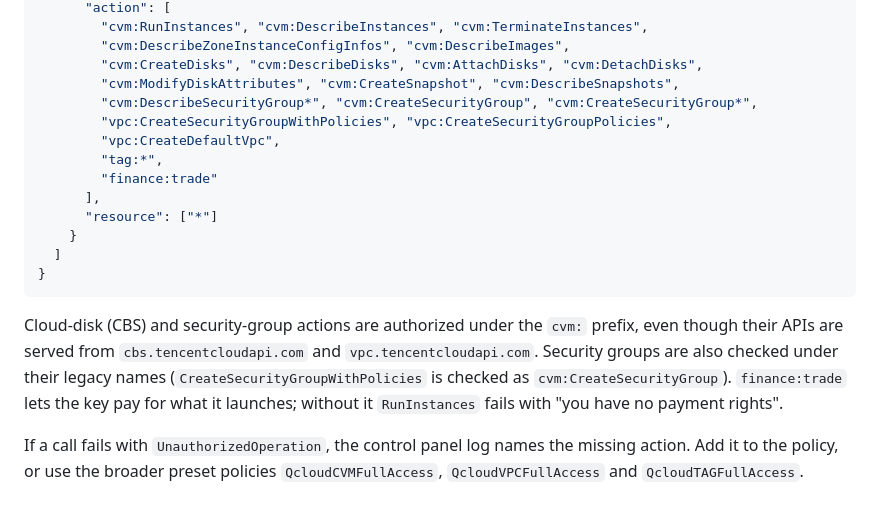
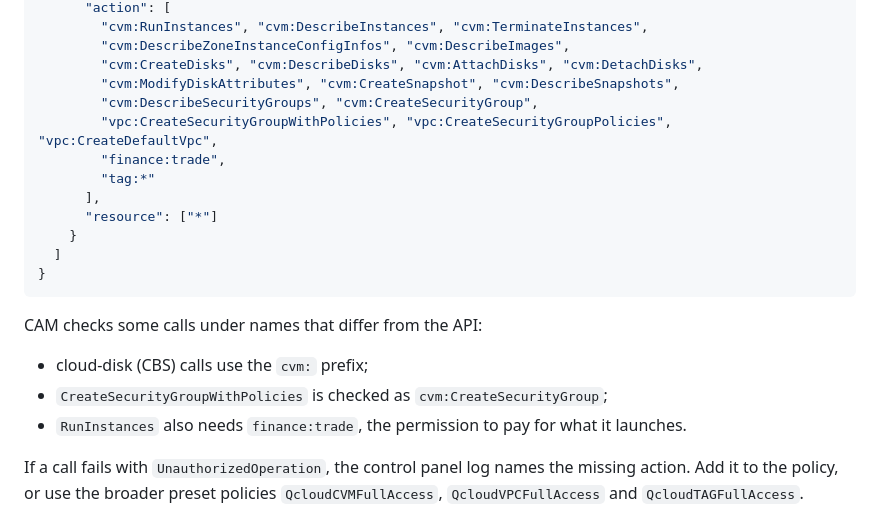
Before and after one commit to doitian/pi-durable-tecentcloud-cvm-spot, a Markdown page: README.md, the part around the change. GitHub-like rendering.

Commit message:
Document the CAM policy that works against the live API
Co-Authored-By: Claude Opus 5.5 <noreply@anthropic.com>

````diff
--- a/README.md
+++ b/README.md
@@ -139,11 +139,10 @@ How a type is chosen:
         "cvm:DescribeZoneInstanceConfigInfos", "cvm:DescribeImages",
         "cvm:CreateDisks", "cvm:DescribeDisks", "cvm:AttachDisks", "cvm:DetachDisks",
         "cvm:ModifyDiskAttributes", "cvm:CreateSnapshot", "cvm:DescribeSnapshots",
-        "cvm:DescribeSecurityGroup*", "cvm:CreateSecurityGroup", "cvm:CreateSecurityGroup*",
-        "vpc:CreateSecurityGroupWithPolicies", "vpc:CreateSecurityGroupPolicies",
-        "vpc:CreateDefaultVpc",
-        "tag:*",
-        "finance:trade"
+        "cvm:DescribeSecurityGroups", "cvm:CreateSecurityGroup",
+        "vpc:CreateSecurityGroupWithPolicies", "vpc:CreateSecurityGroupPolicies", "vpc:CreateDefaultVpc",
+        "finance:trade",
+        "tag:*"
       ],
       "resource": ["*"]
     }
@@ -151,10 +150,10 @@ How a type is chosen:
 }
 ```
 
-Cloud-disk (CBS) and security-group actions are authorized under the `cvm:` prefix, even though their APIs are
-served from `cbs.tencentcloudapi.com` and `vpc.tencentcloudapi.com`. Security groups are also checked under their
-legacy names (`CreateSecurityGroupWithPolicies` is checked as `cvm:CreateSecurityGroup`). `finance:trade` lets the
-key pay for what it launches; without it `RunInstances` fails with "you have no payment rights".
+CAM checks some calls under names that differ from the API:
+- cloud-disk (CBS) calls use the `cvm:` prefix;
+- `CreateSecurityGroupWithPolicies` is checked as `cvm:CreateSecurityGroup`;
+- `RunInstances` also needs `finance:trade`, the permission to pay for what it launches.
 
 If a call fails with `UnauthorizedOperation`, the control panel log names the missing action. Add it to the policy, or
 use the broader preset policies `QcloudCVMFullAccess`, `QcloudVPCFullAccess` and `QcloudTAGFullAccess`.
````
